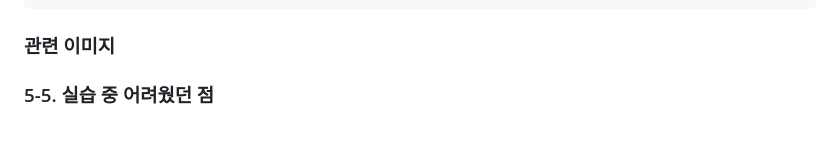
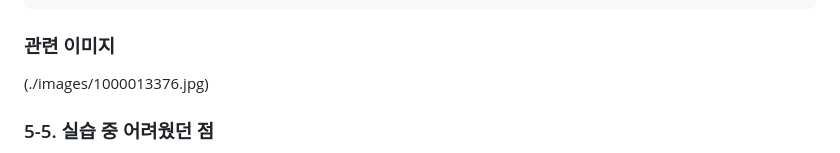
Before and after one commit to choidaehan9819/ia-codyssey, a Markdown page: README.md, the part around the change. Rendered like a GitHub page.

````diff
--- a/README.md
+++ b/README.md
@@ -193,8 +193,7 @@ user@macbook web % curl http://localhost:8080
 </html>
 ```
 ### 관련 이미지
-
-
+(./images/1000013376.jpg)
 ### 5-5. 실습 중 어려웠던 점
 
 1. `docker build` 명령에서 마지막에 `.`을 빼먹어 빌드가 실패하였다.
````
